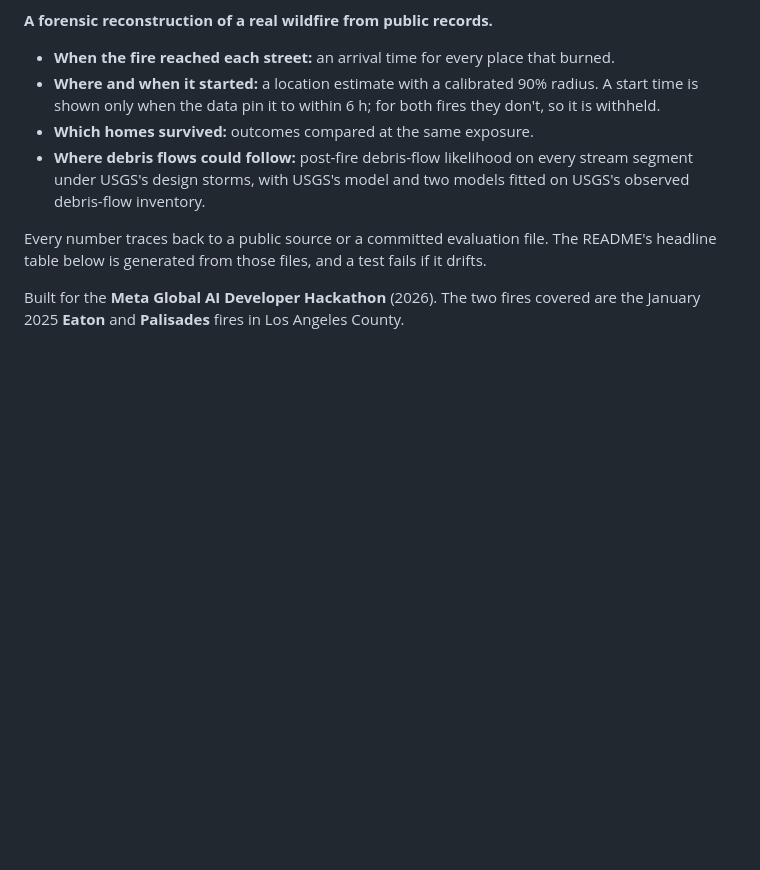
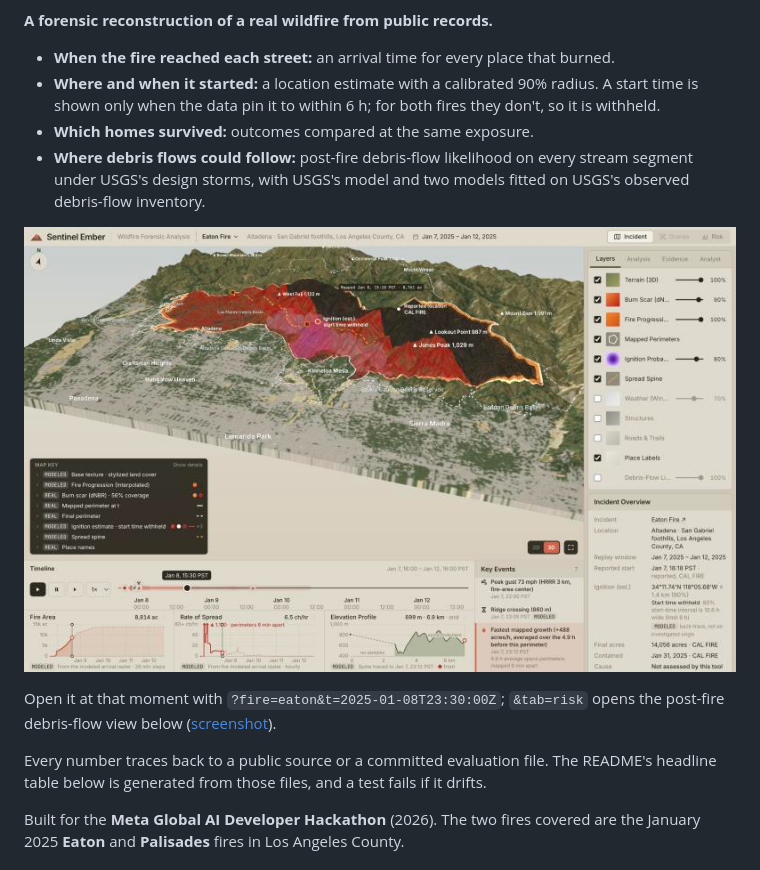
Before and after one commit to jonathantsang26/metahacks, a Markdown page: README.md, the part around the change. Rendered like a GitHub page; pictures changed too: docs/img/eaton-replay.jpg (added); blank space fills up the shorter version.

Commit message:
README: screenshots of the Eaton replay and the Risk tab; ?tab=risk opens the Risk tab

```diff
--- a/README.md
+++ b/README.md
@@ -5,6 +5,10 @@
 - **Where and when it started:** a location estimate with a calibrated 90% radius. A start time is shown only when the data pin it to within 6 h; for both fires they don't, so it is withheld.
 - **Which homes survived:** outcomes compared at the same exposure.
 - **Where debris flows could follow:** post-fire debris-flow likelihood on every stream segment under USGS's design storms, with USGS's model and two models fitted on USGS's observed debris-flow inventory.
+
+![Eaton Fire replay at Jan 8, 15:30 PST: the interpolated fire progression and burn scar on 3D terrain, the mapped perimeter, the ignition estimate with its start time withheld, and the timeline, charts and key events](docs/img/eaton-replay.jpg)
+
+Open it at that moment with `?fire=eaton&t=2025-01-08T23:30:00Z`; `&tab=risk` opens the post-fire debris-flow view below ([screenshot](docs/img/eaton-risk.jpg)).
 
 Every number traces back to a public source or a committed evaluation file. The README's headline table below is generated from those files, and a test fails if it drifts.
 
```
Also changed, not shown: docs/img/eaton-risk.jpg (added), 1 other file.
